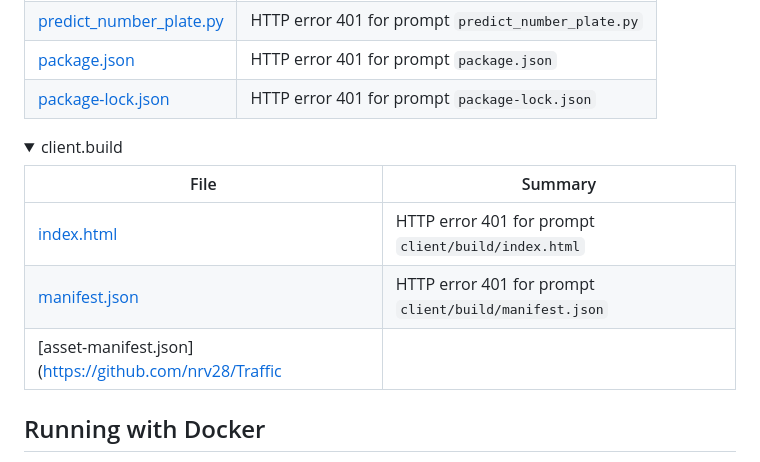
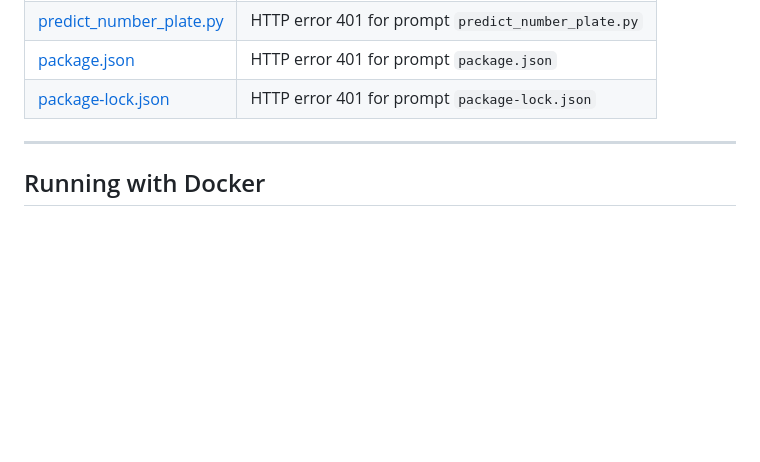
Before and after one commit to nrv28/Traffic-Project-Deploy, a Markdown page: README.md, the part around one of its changes. GitHub-like rendering; folded sections open; blank space fills up the shorter version.

```diff
--- a/README.md
+++ b/README.md
@@ -166,16 +164,7 @@ HTTP error 401 for prompt `features`
 | [package.json](https://github.com/nrv28/Traffic-Project-Deploy/blob/master/package.json)                       | HTTP error 401 for prompt `package.json`            |
 | [package-lock.json](https://github.com/nrv28/Traffic-Project-Deploy/blob/master/package-lock.json)             | HTTP error 401 for prompt `package-lock.json`       |
 
-</details>
-
-<details><summary>client.build</summary>
-
-| File                                                                                                                | Summary                                                      |
-| ---                                                                                                                 | ---                                                          |
-| [index.html](https://github.com/nrv28/Traffic-Project-Deploy/blob/master/client/build/index.html)                   | HTTP error 401 for prompt `client/build/index.html`          |
-| [manifest.json](https://github.com/nrv28/Traffic-Project-Deploy/blob/master/client/build/manifest.json)             | HTTP error 401 for prompt `client/build/manifest.json`       |
-| [asset-manifest.json](https://github.com/nrv28/Traffic
-
+---
 
 ## Running with Docker
 
```
Also changed, not shown: other parts of README.md (+0 -2 lines).
